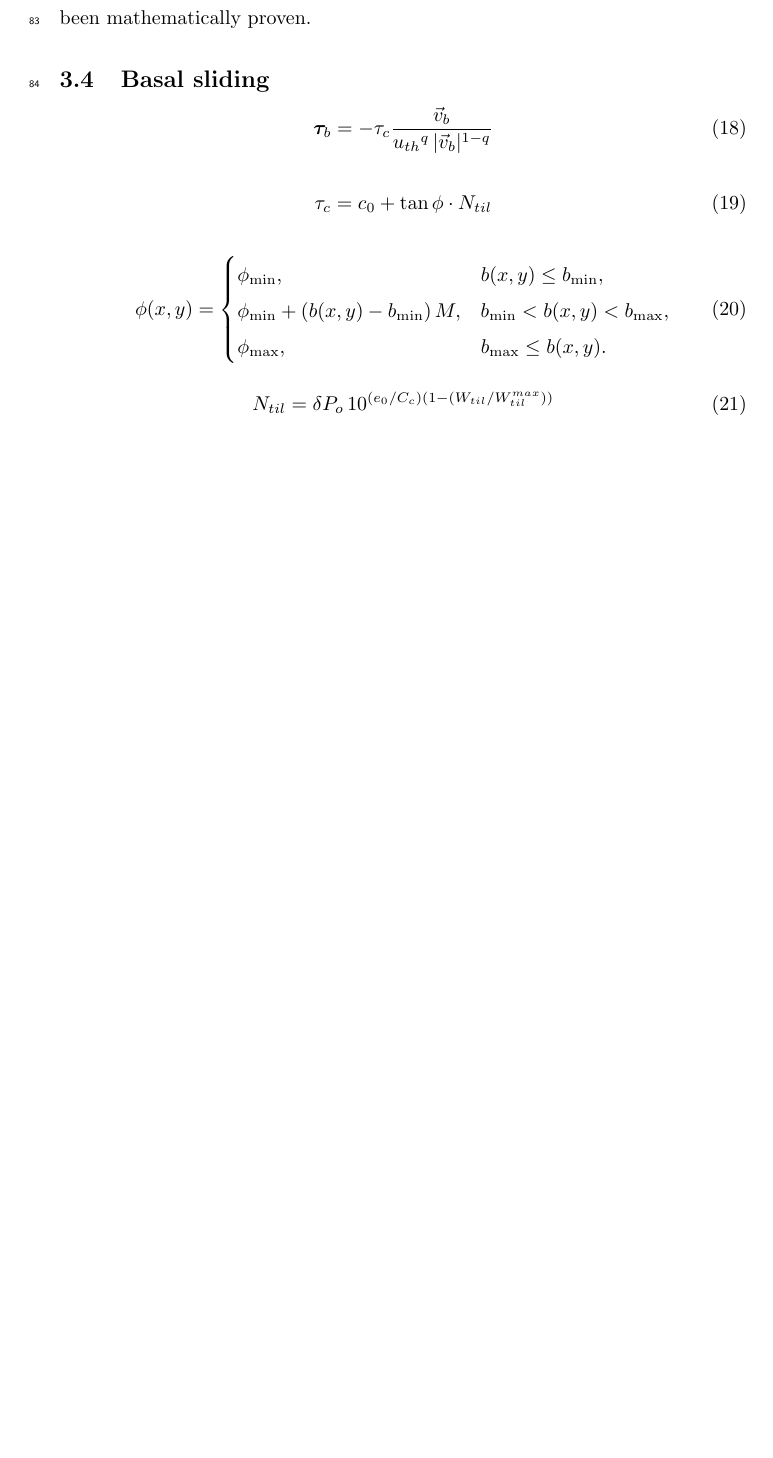
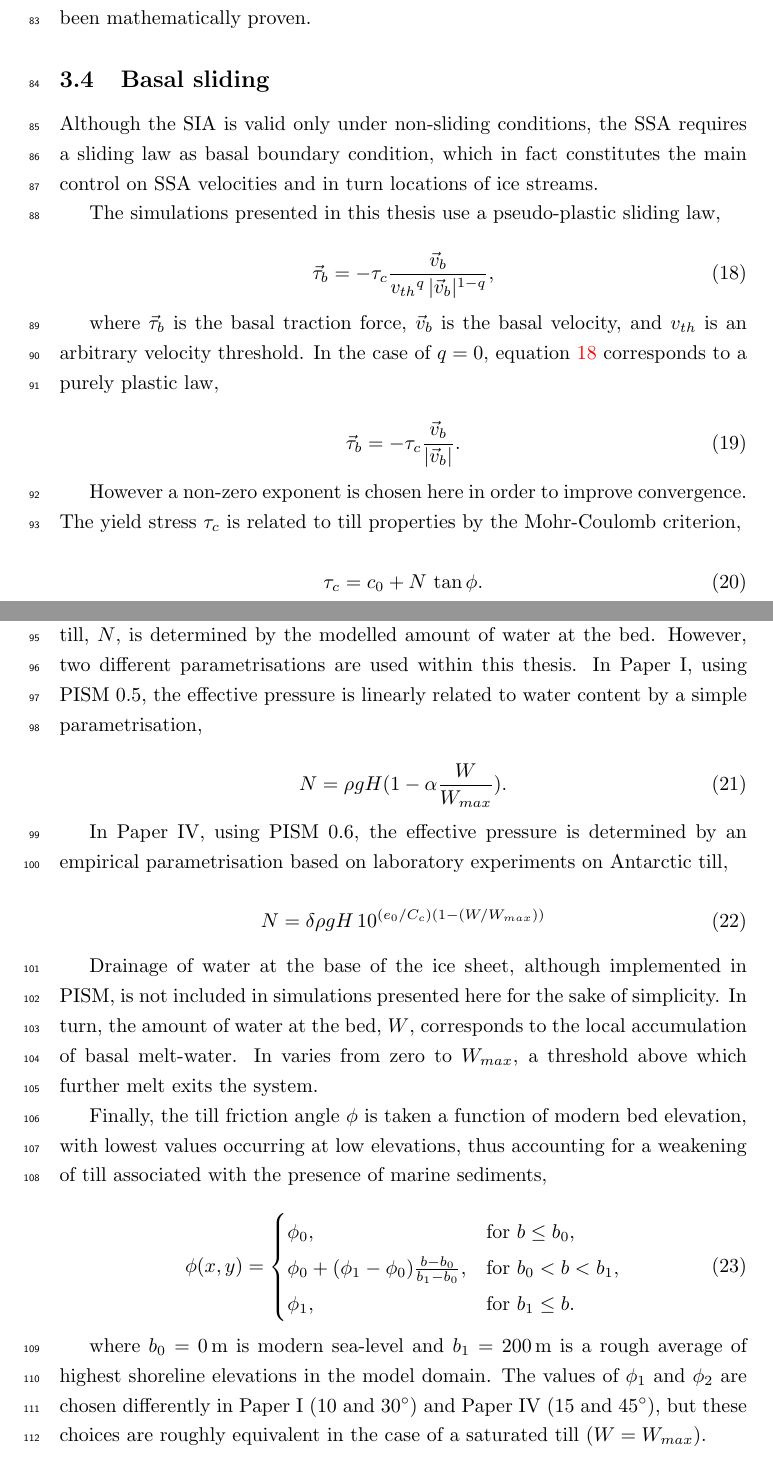
Before and after one commit to juseg/cordillera, a LaTeX document (kappa.tex): part of page 5 of 6 before the commit and two parts of pages 5 and 6 of 7 after it, the two joined at a grey line, cut so that both start at the same text, the shorter picture padded with empty space. Compiled offline with pdfLaTeX; a missing bibliography style is replaced by a similar one.

Commit message:
Document basal sliding.

```diff
--- a/kappa.tex
+++ b/kappa.tex
@@ -306,34 +306,77 @@ mathematically proven.
 
 \subsection{Basal sliding}
 
+Although the SIA is valid only under non-sliding conditions, the SSA requires
+a sliding law as basal boundary condition, which in fact constitutes the main
+control on SSA velocities and in turn locations of ice streams.
+
+The simulations presented in this thesis use a pseudo-plastic sliding law,
+
 \begin{equation}
-    \bm{\tau}_b = -\tau_c \frac{\vec{v}_b}
-                               {{u_{th}}^q\,|\vec{v}_b|^{1-q}}
+    \label{eqn:pseudoplastic}
+    \vec{\tau}_b = -\tau_c \frac{\vec{v}_b}{{v_{th}}^q\,|\vec{v}_b|^{1-q}},
 \end{equation}
 
+where $\vec{\tau}_b$ is the basal traction force, $\vec{v}_b$ is the basal
+velocity, and $v_{th}$ is an arbitrary velocity threshold. In the case of
+$q=0$, equation~\ref{eqn:pseudoplastic} corresponds to a purely plastic law,
+
 \begin{equation}
-   \tau_c = c_{0} + \tan{\phi}\cdot N_{til}
+    \label{eqn:plastic}
+    \vec{\tau}_b = -\tau_c \frac{\vec{v}_b}{|\vec{v}_b|}.
 \end{equation}
 
-\newcommand{\phimin}{\phi_{\mathrm{min}}}
-\newcommand{\phimax}{\phi_{\mathrm{max}}}
-\newcommand{\bmin}{b_{\mathrm{min}}}
-\newcommand{\bmax}{b_{\mathrm{max}}}
+However a non-zero exponent is chosen here in order to improve convergence. The
+yield stress $\tau_c$ is related to till properties by the Mohr-Coulomb
+criterion,
+
+\begin{equation}
+   \tau_c = c_0 + N\,\tan{\phi}.
+\end{equation}
+
+The till cohesion $c_0$ is assumed to be zero. The effective pressure on the
+till, $N$, is determined by the modelled amount of water at the bed. However,
+two different parametrisations are used within this thesis. In Paper~I, using
+PISM~0.5, the effective pressure is linearly related to water content by a
+simple parametrisation,
+
+\begin{equation}
+    N = \rho gH (1 - \alpha \frac{W}{W_{max}}).
+\end{equation}
+
+In Paper~IV, using PISM~0.6, the effective pressure is determined by an
+empirical parametrisation based on laboratory experiments on Antarctic till,
+
+\begin{equation}
+    N = \delta \rho gH \, 10^{(e_0/C_c) (1 - (W/W_{max}))}
+\end{equation}
+
+Drainage of water at the base of the ice sheet, although implemented in PISM,
+is not included in simulations presented here for the sake of simplicity.
+In turn, the amount of water at the bed, $W$, corresponds to the local
+accumulation of basal melt-water. In varies from zero to $W_{max}$, a threshold
+above which further melt exits the system.
+
+Finally, the till friction angle $\phi$ is taken a~function of modern bed
+elevation, with lowest values occurring at low elevations, thus accounting for
+a weakening of till associated with the presence of marine sediments,
 
 \begin{equation}
   \phi(x,y) =
   \begin{cases}
-    \phimin, & b(x,y) \le \bmin, \\
-    \phimin + (b(x,y) - \bmin) \,M, & \bmin < b(x,y) < \bmax, \\
-    \phimax, & \bmax \le b(x,y).
+    \phi_0, & \mathrm{for}\ b \le b_0, \\
+    \phi_0 + (\phi_1-\phi_0) \frac{b - b_0}{b_1-b_0},
+        & \mathrm{for}\ b_0 < b < b_1, \\
+    \phi_1, & \mathrm{for}\ b_1 \le b.
   \end{cases}
   \label{eq:phipiecewise}
 \end{equation}
 
-\begin{equation}
-N_{til} = \delta P_o \, 10^{(e_0/C_c)
-          \left(1 - (W_{til}/W_{til}^{max})\right)}
-\end{equation}
+where $b_0=0$\,m is modern sea-level and $b_1=200$\,m is a rough average of
+highest shoreline elevations in the model domain. The values of $\phi_1$ and
+$\phi_2$ are chosen differently in Paper~I (10 and 30$^\circ$) and Paper~IV
+(15 and 45$^\circ$), but these choices are roughly equivalent in the case of a
+saturated till ($W=W_{max}$).
 
 \subsection{Bedrock response}
 \subsection{Surface mass balance}
```
